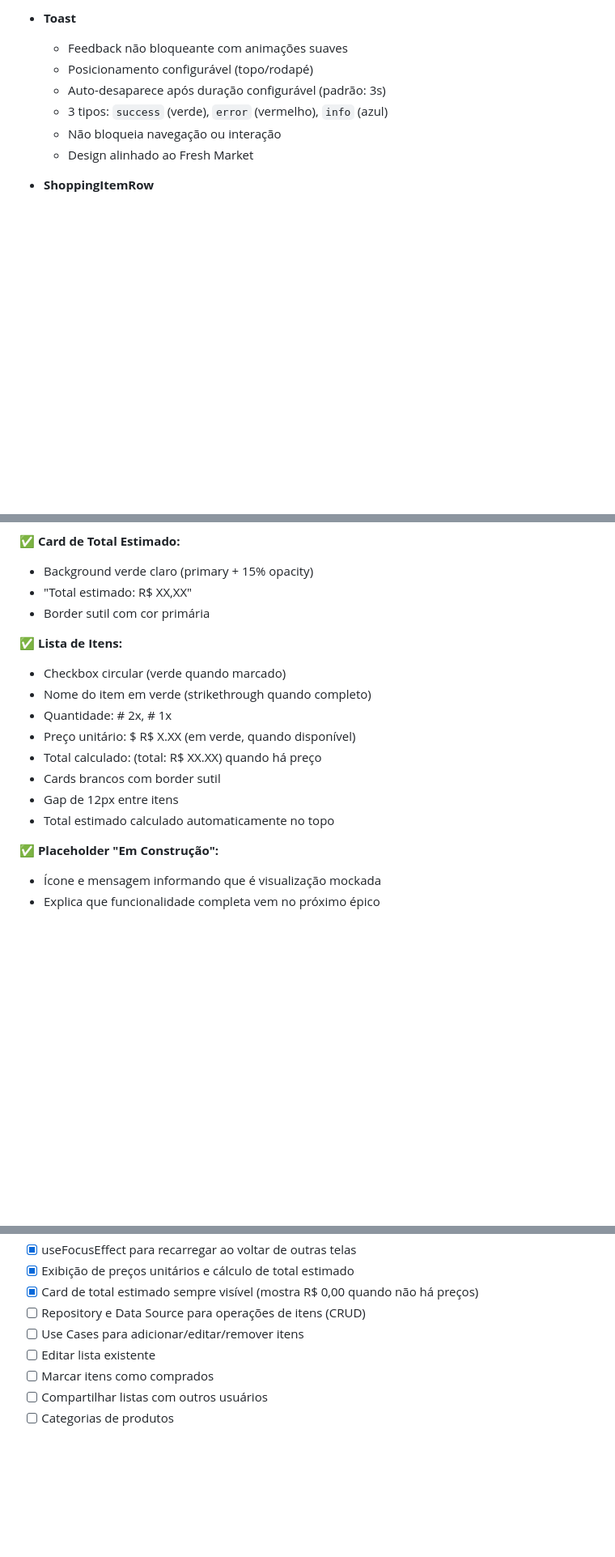
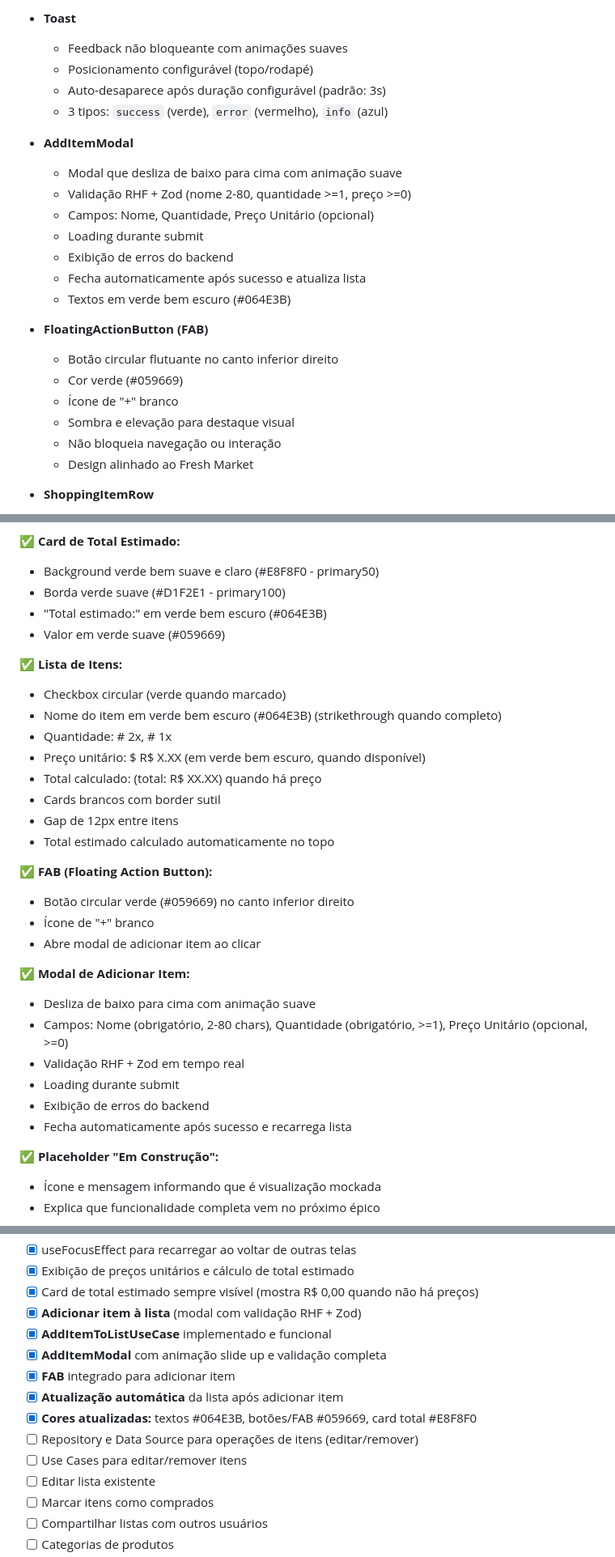
Before and after one commit to juliocesarcoutinho/shopping-list, a Markdown page: frontend/README.md, 3 parts joined by grey strips. Shown at 81% size. Rendered like a GitHub page; blank space fills up the shorter version.

Commit message:
feat: enhance README with new components and color specifications
- Add detailed descriptions for AddItemModal and FloatingActionButton components
- Update color specifications for primary text, buttons, and card backgrounds
- Include validation rules for item addition and automatic list updates
- Document the complete flow for adding items to the shopping list

```diff
--- a/frontend/README.md
+++ b/frontend/README.md
@@ -243,6 +247,21 @@ Sistema completo de componentes com estados, variações e validações:
   - Posicionamento configurável (topo/rodapé)
   - Auto-desaparece após duração configurável (padrão: 3s)
   - 3 tipos: `success` (verde), `error` (vermelho), `info` (azul)
+
+- **AddItemModal**
+  - Modal que desliza de baixo para cima com animação suave
+  - Validação RHF + Zod (nome 2-80, quantidade >=1, preço >=0)
+  - Campos: Nome, Quantidade, Preço Unitário (opcional)
+  - Loading durante submit
+  - Exibição de erros do backend
+  - Fecha automaticamente após sucesso e atualiza lista
+  - Textos em verde bem escuro (#064E3B)
+
+- **FloatingActionButton (FAB)**
+  - Botão circular flutuante no canto inferior direito
+  - Cor verde (#059669)
+  - Ícone de "+" branco
+  - Sombra e elevação para destaque visual
   - Não bloqueia navegação ou interação
   - Design alinhado ao Fresh Market
 
@@ -563,19 +582,33 @@ Navegação para tela de detalhes ao clicar em um card de lista.
 - Menu (⋮) para ações futuras
 
 ✅ **Card de Total Estimado:**
-- Background verde claro (primary + 15% opacity)
-- "Total estimado: R$ XX,XX"
-- Border sutil com cor primária
+- Background verde bem suave e claro (#E8F8F0 - primary50)
+- Borda verde suave (#D1F2E1 - primary100)
+- "Total estimado:" em verde bem escuro (#064E3B)
+- Valor em verde suave (#059669)
 
 ✅ **Lista de Itens:**
 - Checkbox circular (verde quando marcado)
-- Nome do item em verde (strikethrough quando completo)
+- Nome do item em verde bem escuro (#064E3B) (strikethrough quando completo)
 - Quantidade: # 2x, # 1x
-- Preço unitário: $ R$ X.XX (em verde, quando disponível)
+- Preço unitário: $ R$ X.XX (em verde bem escuro, quando disponível)
 - Total calculado: (total: R$ XX.XX) quando há preço
 - Cards brancos com border sutil
 - Gap de 12px entre itens
 - Total estimado calculado automaticamente no topo
+
+✅ **FAB (Floating Action Button):**
+- Botão circular verde (#059669) no canto inferior direito
+- Ícone de "+" branco
+- Abre modal de adicionar item ao clicar
+
+✅ **Modal de Adicionar Item:**
+- Desliza de baixo para cima com animação suave
+- Campos: Nome (obrigatório, 2-80 chars), Quantidade (obrigatório, >=1), Preço Unitário (opcional, >=0)
+- Validação RHF + Zod em tempo real
+- Loading durante submit
+- Exibição de erros do backend
+- Fecha automaticamente após sucesso e recarrega lista
 
 ✅ **Placeholder "Em Construção":**
 - Ícone e mensagem informando que é visualização mockada
@@ -1805,8 +1854,14 @@ Loading (ActivityIndicator)
 - [x] useFocusEffect para recarregar ao voltar de outras telas
 - [x] Exibição de preços unitários e cálculo de total estimado
 - [x] Card de total estimado sempre visível (mostra R$ 0,00 quando não há preços)
-- [ ] Repository e Data Source para operações de itens (CRUD)
-- [ ] Use Cases para adicionar/editar/remover itens
+- [x] **Adicionar item à lista** (modal com validação RHF + Zod)
+- [x] **AddItemToListUseCase** implementado e funcional
+- [x] **AddItemModal** com animação slide up e validação completa
+- [x] **FAB** integrado para adicionar item
+- [x] **Atualização automática** da lista após adicionar item
+- [x] **Cores atualizadas:** textos #064E3B, botões/FAB #059669, card total #E8F8F0
+- [ ] Repository e Data Source para operações de itens (editar/remover)
+- [ ] Use Cases para editar/remover itens
 - [ ] Editar lista existente
 - [ ] Marcar itens como comprados
 - [ ] Compartilhar listas com outros usuários
```
Also changed, not shown: other parts of frontend/README.md (+23 -3 lines).
